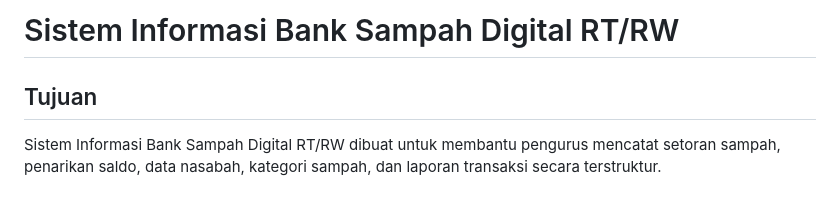
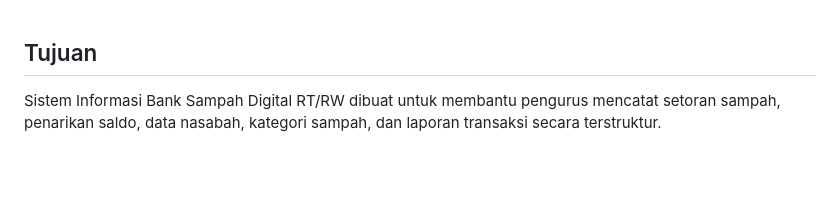
Before and after one commit to naiko-oo/BankSampah, a Markdown page: WEBDETAIL.md, the part around the change. Drawn GitHub-style; blank space fills up the shorter version.

Commit message:
Remove title from WEBDETAIL.md
Removed the title from the WEBDETAIL.md file.

```diff
--- a/WEBDETAIL.md
+++ b/WEBDETAIL.md
@@ -1,5 +1,3 @@
-# Sistem Informasi Bank Sampah Digital RT/RW
-
 ## Tujuan
 Sistem Informasi Bank Sampah Digital RT/RW dibuat untuk membantu pengurus mencatat setoran sampah, penarikan saldo, data nasabah, kategori sampah, dan laporan transaksi secara terstruktur.
 
```
